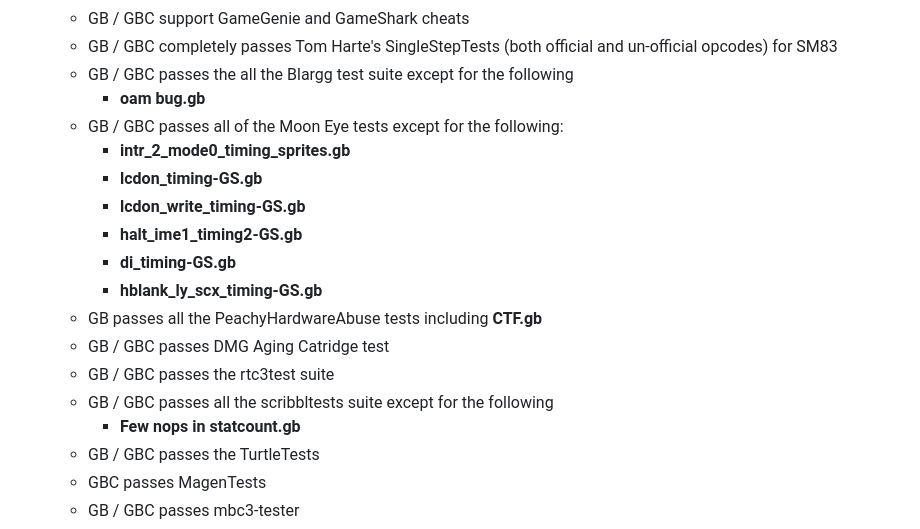
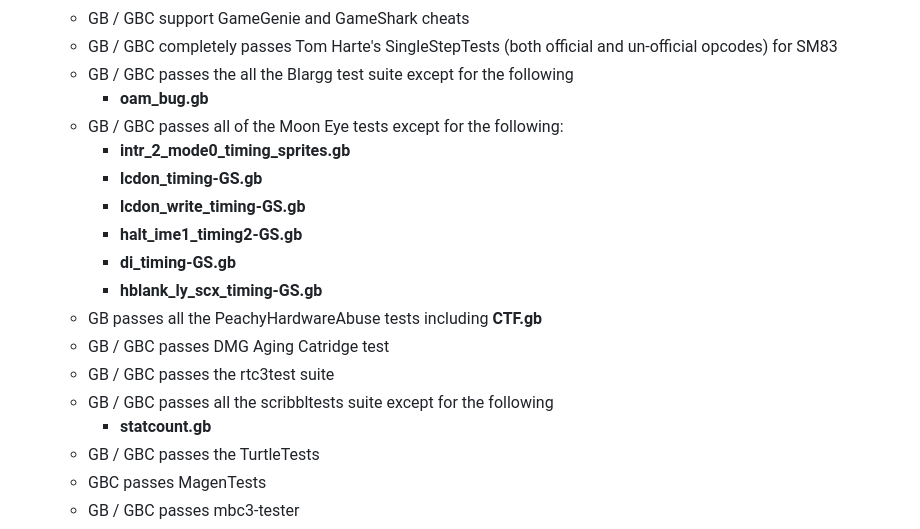
Before and after one commit to Kotambail-Hegde/Masquerade-Emulator, a Markdown page: README.md, the part around the change. Rendered like a GitHub page.

Commit message:
Fix typos in README.md file names

```diff
--- a/README.md
+++ b/README.md
@@ -46,7 +46,7 @@ _**Supported features**_
   * GB / GBC support GameGenie and GameShark cheats
   * GB / GBC completely passes Tom Harte's SingleStepTests (both official and un-official opcodes) for SM83
   * GB / GBC passes the all the Blargg test suite except for the following
-    * **oam bug.gb**
+    * **oam_bug.gb**
   * GB / GBC passes all of the Moon Eye tests except for the following:
     * **intr_2_mode0_timing_sprites.gb**
     * **lcdon_timing-GS.gb**
@@ -58,7 +58,7 @@ _**Supported features**_
   * GB / GBC passes DMG Aging Catridge test
   * GB / GBC passes the rtc3test suite
   * GB / GBC passes all the scribbltests suite except for the following
-    * **Few nops in statcount.gb**
+    * **statcount.gb**
   * GB / GBC passes the TurtleTests
   * GBC passes MagenTests
   * GB / GBC passes mbc3-tester
```
